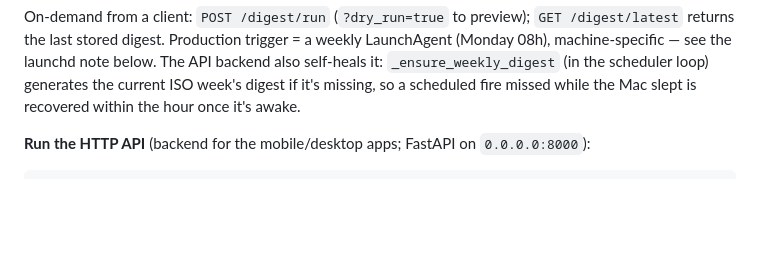
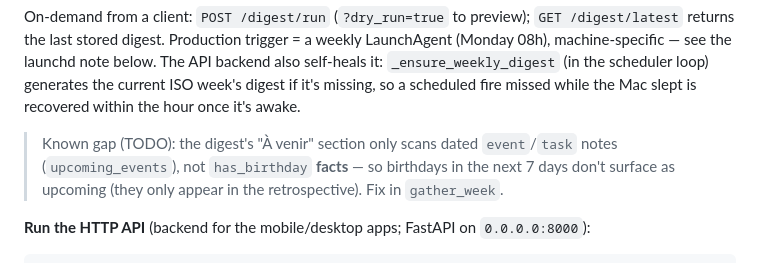
Before and after one commit to alexisraitano-myffu/synapse, a Markdown page: CLAUDE.md, the part around the change. GitHub-like rendering; blank space fills up the shorter version.

Commit message:
docs: note digest "À venir" gap (birthday facts not surfaced as upcoming)

````diff
--- a/CLAUDE.md
+++ b/CLAUDE.md
@@ -50,6 +50,8 @@ python -m dream_cycle.digest                 # generate + store this week's dige
 python -m dream_cycle.digest --dry-run --verbose   # preview the markdown without writing
 ```
 On-demand from a client: `POST /digest/run` (`?dry_run=true` to preview); `GET /digest/latest` returns the last stored digest. Production trigger = a weekly LaunchAgent (Monday 08h), machine-specific — see the launchd note below. The API backend also self-heals it: `_ensure_weekly_digest` (in the scheduler loop) generates the current ISO week's digest if it's missing, so a scheduled fire missed while the Mac slept is recovered within the hour once it's awake.
+
+> Known gap (TODO): the digest's "À venir" section only scans dated `event`/`task` notes (`upcoming_events`), not `has_birthday` **facts** — so birthdays in the next 7 days don't surface as upcoming (they only appear in the retrospective). Fix in `gather_week`.
 
 **Run the HTTP API** (backend for the mobile/desktop apps; FastAPI on `0.0.0.0:8000`):
 ```bash
````
